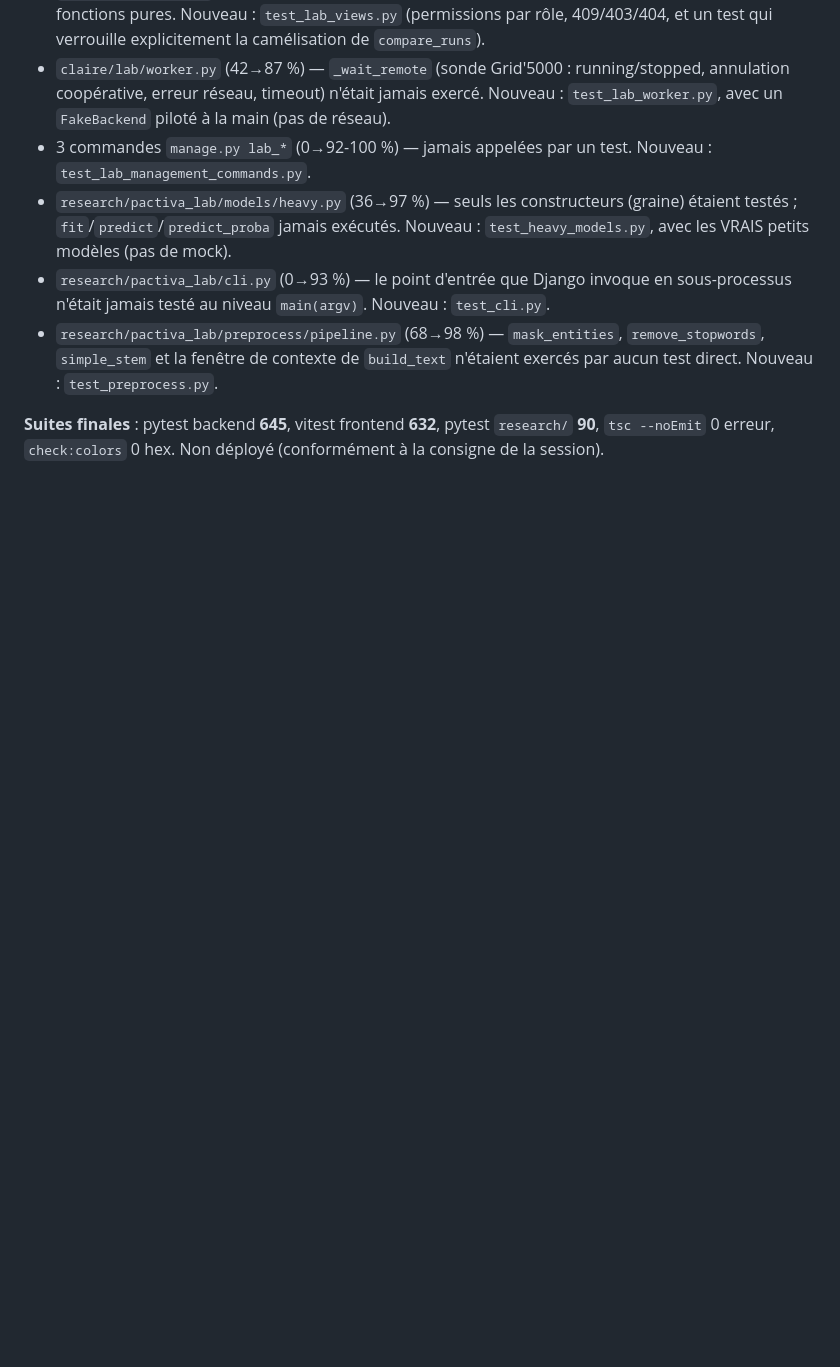
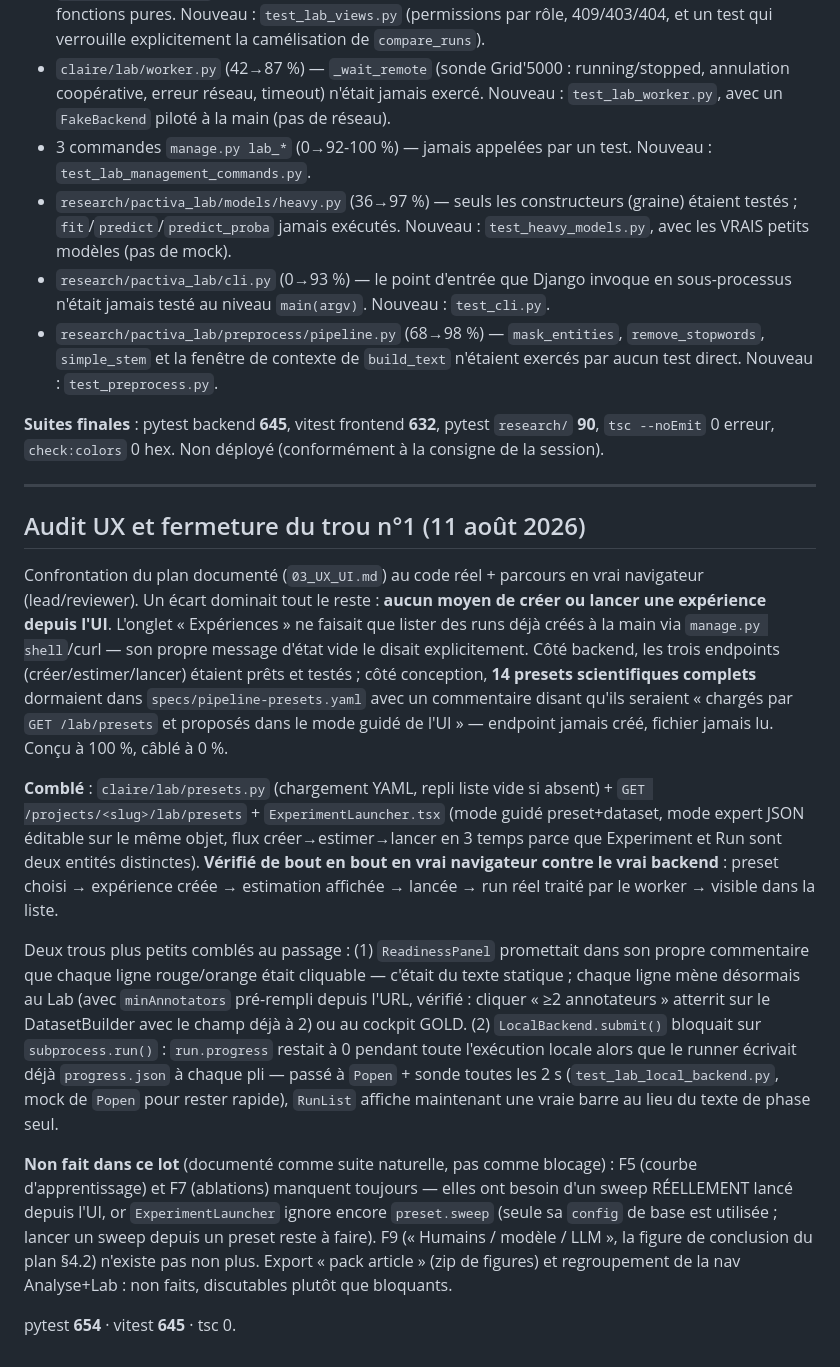
Before and after one commit to elazharjebbari/claire-studio, a Markdown page: docs/pactiva-lab/07_RUNBOOK_SONNET5.md, the part around the change. Rendered like a GitHub page; blank space fills up the shorter version.

Commit message:
Log the UX audit and experiment-launch fix in the Lab runbook
Co-Authored-By: Claude Sonnet 5 <noreply@anthropic.com>
Claude-Session: https://claude.ai/code/session_01WeSdzBcdN1dJ5DWyqTDqoo

```diff
--- a/docs/pactiva-lab/07_RUNBOOK_SONNET5.md
+++ b/docs/pactiva-lab/07_RUNBOOK_SONNET5.md
@@ -514,3 +514,44 @@ Trous comblés, tous fonctionnels (pas cosmétiques) :
 **Suites finales** : pytest backend **645**, vitest frontend **632**, pytest `research/`
 **90**, `tsc --noEmit` 0 erreur, `check:colors` 0 hex. Non déployé (conformément à la
 consigne de la session).
+
+---
+
+## Audit UX et fermeture du trou n°1 (11 août 2026)
+
+Confrontation du plan documenté (`03_UX_UI.md`) au code réel + parcours en vrai
+navigateur (lead/reviewer). Un écart dominait tout le reste : **aucun moyen de créer ou
+lancer une expérience depuis l'UI**. L'onglet « Expériences » ne faisait que lister des
+runs déjà créés à la main via `manage.py shell`/curl — son propre message d'état vide le
+disait explicitement. Côté backend, les trois endpoints (créer/estimer/lancer) étaient
+prêts et testés ; côté conception, **14 presets scientifiques complets** dormaient dans
+`specs/pipeline-presets.yaml` avec un commentaire disant qu'ils seraient « chargés par
+`GET /lab/presets` et proposés dans le mode guidé de l'UI » — endpoint jamais créé,
+fichier jamais lu. Conçu à 100 %, câblé à 0 %.
+
+**Comblé** : `claire/lab/presets.py` (chargement YAML, repli liste vide si absent) +
+`GET /projects/<slug>/lab/presets` + `ExperimentLauncher.tsx` (mode guidé preset+dataset,
+mode expert JSON éditable sur le même objet, flux créer→estimer→lancer en 3 temps parce
+que Experiment et Run sont deux entités distinctes). **Vérifié de bout en bout en vrai
+navigateur contre le vrai backend** : preset choisi → expérience créée → estimation
+affichée → lancée → run réel traité par le worker → visible dans la liste.
+
+Deux trous plus petits comblés au passage : (1) `ReadinessPanel` promettait dans son
+propre commentaire que chaque ligne rouge/orange était cliquable — c'était du texte
+statique ; chaque ligne mène désormais au Lab (avec `minAnnotators` pré-rempli depuis
+l'URL, vérifié : cliquer « ≥2 annotateurs » atterrit sur le DatasetBuilder avec le champ
+déjà à 2) ou au cockpit GOLD. (2) `LocalBackend.submit()` bloquait sur `subprocess.run()`
+: `run.progress` restait à 0 pendant toute l'exécution locale alors que le runner écrivait
+déjà `progress.json` à chaque pli — passé à `Popen` + sonde toutes les 2 s
+(`test_lab_local_backend.py`, mock de `Popen` pour rester rapide), `RunList` affiche
+maintenant une vraie barre au lieu du texte de phase seul.
+
+**Non fait dans ce lot** (documenté comme suite naturelle, pas comme blocage) : F5
+(courbe d'apprentissage) et F7 (ablations) manquent toujours — elles ont besoin d'un
+sweep RÉELLEMENT lancé depuis l'UI, or `ExperimentLauncher` ignore encore `preset.sweep`
+(seule sa `config` de base est utilisée ; lancer un sweep depuis un preset reste à faire).
+F9 (« Humains / modèle / LLM », la figure de conclusion du plan §4.2) n'existe pas non
+plus. Export « pack article » (zip de figures) et regroupement de la nav
+Analyse+Lab : non faits, discutables plutôt que bloquants.
+
+pytest **654** · vitest **645** · tsc 0.
```
